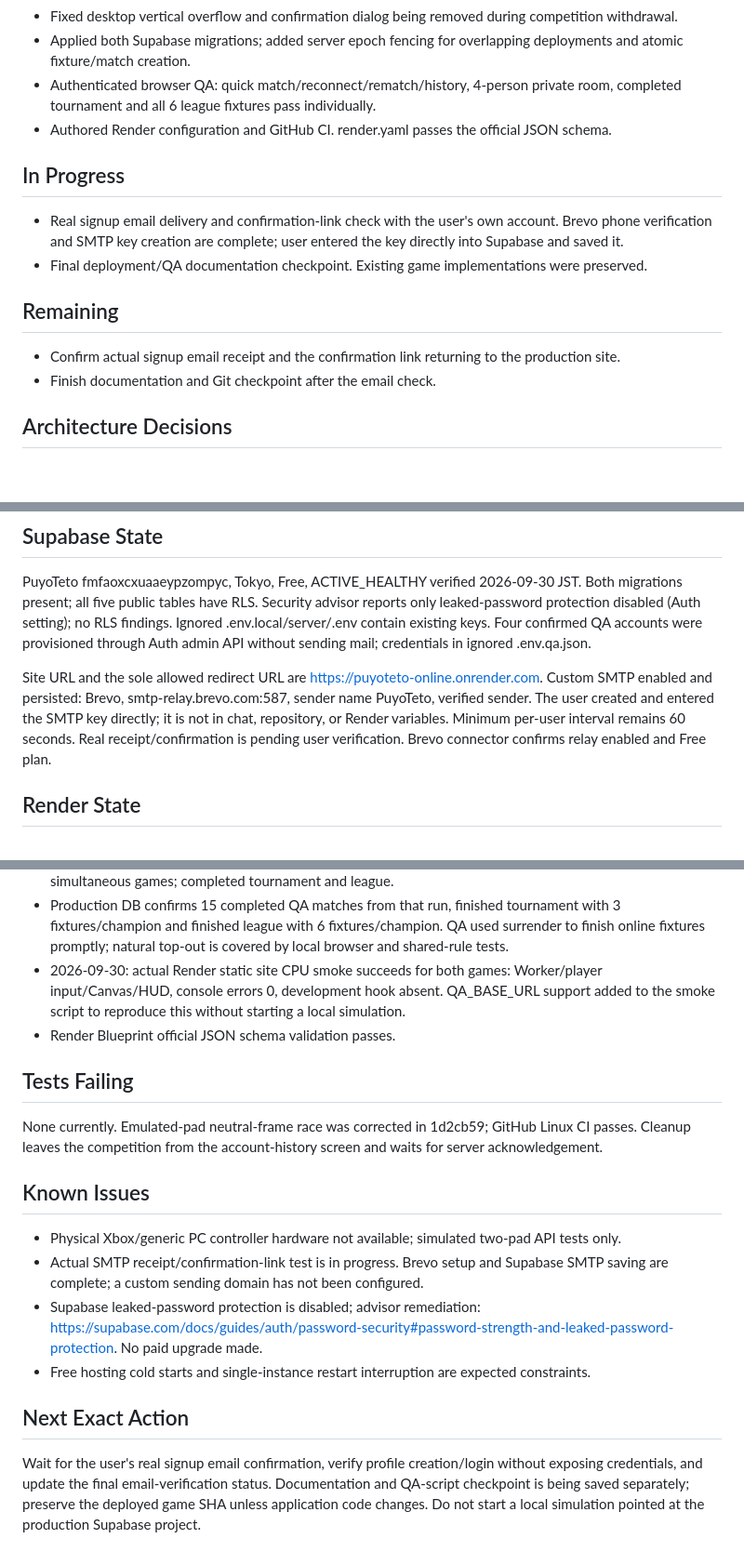
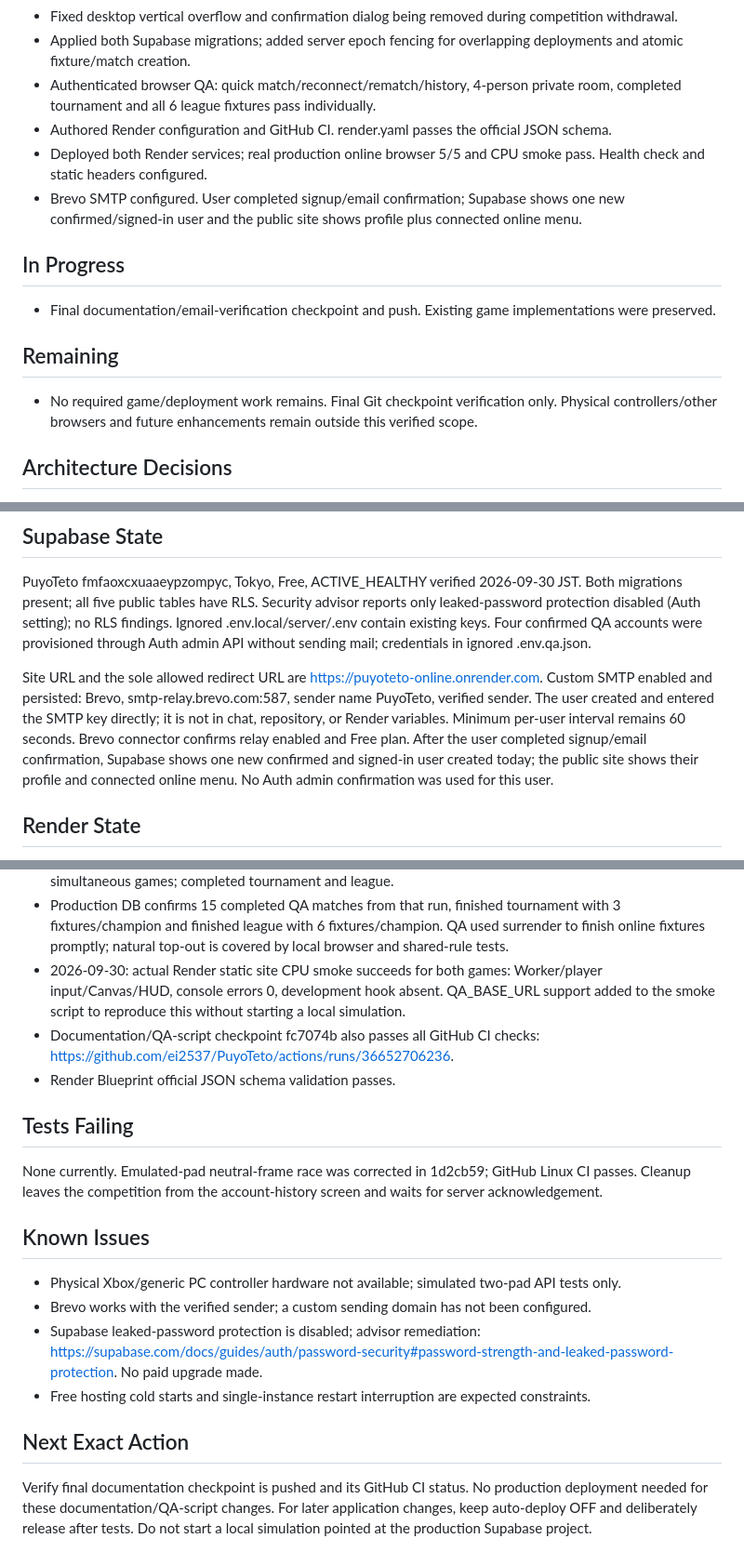
Before and after one commit to ei2537/PuyoTeto, a Markdown page: IMPLEMENTATION_PROGRESS.md, 3 parts joined by grey strips. Shown at 93% size. Drawn GitHub-style; blank space fills up the shorter version.

Commit message:
docs: confirm signup email and production login

```diff
--- a/IMPLEMENTATION_PROGRESS.md
+++ b/IMPLEMENTATION_PROGRESS.md
@@ -15,16 +15,16 @@ Preserve the local games; finish and deploy authenticated authoritative online m
 - Applied both Supabase migrations; added server epoch fencing for overlapping deployments and atomic fixture/match creation.
 - Authenticated browser QA: quick match/reconnect/rematch/history, 4-person private room, completed tournament and all 6 league fixtures pass individually.
 - Authored Render configuration and GitHub CI. render.yaml passes the official JSON schema.
+- Deployed both Render services; real production online browser 5/5 and CPU smoke pass. Health check and static headers configured.
+- Brevo SMTP configured. User completed signup/email confirmation; Supabase shows one new confirmed/signed-in user and the public site shows profile plus connected online menu.
 
 ## In Progress
 
-- Real signup email delivery and confirmation-link check with the user's own account. Brevo phone verification and SMTP key creation are complete; user entered the key directly into Supabase and saved it.
-- Final deployment/QA documentation checkpoint. Existing game implementations were preserved.
+- Final documentation/email-verification checkpoint and push. Existing game implementations were preserved.
 
 ## Remaining
 
-- Confirm actual signup email receipt and the confirmation link returning to the production site.
-- Finish documentation and Git checkpoint after the email check.
+- No required game/deployment work remains. Final Git checkpoint verification only. Physical controllers/other browsers and future enhancements remain outside this verified scope.
 
 ## Architecture Decisions
 
@@ -55,7 +55,7 @@ Implemented. 4/6/8 round robin, deterministic tie rules/shared rank, durable sta
 
 PuyoTeto fmfaoxcxuaaeypzompyc, Tokyo, Free, ACTIVE_HEALTHY verified 2026-09-30 JST. Both migrations present; all five public tables have RLS. Security advisor reports only leaked-password protection disabled (Auth setting); no RLS findings. Ignored .env.local/server/.env contain existing keys. Four confirmed QA accounts were provisioned through Auth admin API without sending mail; credentials in ignored .env.qa.json.
 
-Site URL and the sole allowed redirect URL are https://puyoteto-online.onrender.com. Custom SMTP enabled and persisted: Brevo, smtp-relay.brevo.com:587, sender name PuyoTeto, verified sender. The user created and entered the SMTP key directly; it is not in chat, repository, or Render variables. Minimum per-user interval remains 60 seconds. Real receipt/confirmation is pending user verification. Brevo connector confirms relay enabled and Free plan.
+Site URL and the sole allowed redirect URL are https://puyoteto-online.onrender.com. Custom SMTP enabled and persisted: Brevo, smtp-relay.brevo.com:587, sender name PuyoTeto, verified sender. The user created and entered the SMTP key directly; it is not in chat, repository, or Render variables. Minimum per-user interval remains 60 seconds. Brevo connector confirms relay enabled and Free plan. After the user completed signup/email confirmation, Supabase shows one new confirmed and signed-in user created today; the public site shows their profile and connected online menu. No Auth admin confirmation was used for this user.
 
 ## Render State
 
@@ -98,6 +98,7 @@ Server: SUPABASE_URL, SUPABASE_SERVICE_ROLE_KEY, CLIENT_ORIGIN, PORT. Never expo
 - 2026-09-30: real production URL, 5/5 online browser scenarios pass in one run (2 minutes). Both games' quick match/input/reload/reconnect/saved result/rematch/history; private room with four users and two simultaneous games; completed tournament and league.
 - Production DB confirms 15 completed QA matches from that run, finished tournament with 3 fixtures/champion and finished league with 6 fixtures/champion. QA used surrender to finish online fixtures promptly; natural top-out is covered by local browser and shared-rule tests.
 - 2026-09-30: actual Render static site CPU smoke succeeds for both games: Worker/player input/Canvas/HUD, console errors 0, development hook absent. QA_BASE_URL support added to the smoke script to reproduce this without starting a local simulation.
+- Documentation/QA-script checkpoint fc7074b also passes all GitHub CI checks: https://github.com/ei2537/PuyoTeto/actions/runs/36652706236.
 - Render Blueprint official JSON schema validation passes.
 
 ## Tests Failing
@@ -107,10 +108,10 @@ None currently. Emulated-pad neutral-frame race was corrected in 1d2cb59; GitHub
 ## Known Issues
 
 - Physical Xbox/generic PC controller hardware not available; simulated two-pad API tests only.
-- Actual SMTP receipt/confirmation-link test is in progress. Brevo setup and Supabase SMTP saving are complete; a custom sending domain has not been configured.
+- Brevo works with the verified sender; a custom sending domain has not been configured.
 - Supabase leaked-password protection is disabled; advisor remediation: https://supabase.com/docs/guides/auth/password-security#password-strength-and-leaked-password-protection. No paid upgrade made.
 - Free hosting cold starts and single-instance restart interruption are expected constraints.
 
 ## Next Exact Action
 
-Wait for the user's real signup email confirmation, verify profile creation/login without exposing credentials, and update the final email-verification status. Documentation and QA-script checkpoint is being saved separately; preserve the deployed game SHA unless application code changes. Do not start a local simulation pointed at the production Supabase project.
+Verify final documentation checkpoint is pushed and its GitHub CI status. No production deployment needed for these documentation/QA-script changes. For later application changes, keep auto-deploy OFF and deliberately release after tests. Do not start a local simulation pointed at the production Supabase project.
```
Also changed, not shown: other parts of IMPLEMENTATION_PROGRESS.md (+1 -1 lines), docs/IMPLEMENTATION_REPORT.md (+5 -4 lines), docs/QA.md (+4 -1 lines).
